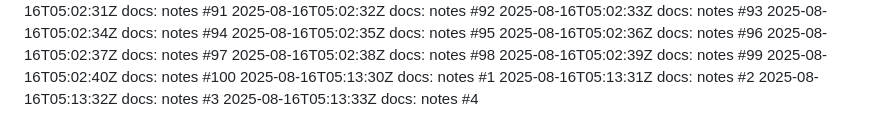
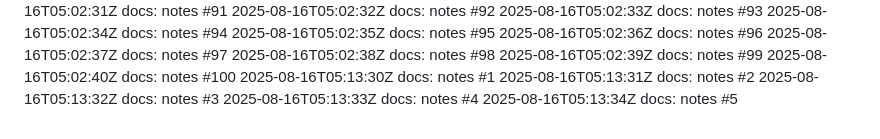
Before and after one commit to thongsao2020/blog-me, a Markdown page: NOTES.md, the part around the change. Rendered like a GitHub page.

Commit message:
docs: notes (5/100)

```diff
--- a/NOTES.md
+++ b/NOTES.md
@@ -103,3 +103,4 @@
 2025-08-16T05:13:31Z docs: notes #2
 2025-08-16T05:13:32Z docs: notes #3
 2025-08-16T05:13:33Z docs: notes #4
+2025-08-16T05:13:34Z docs: notes #5
```
